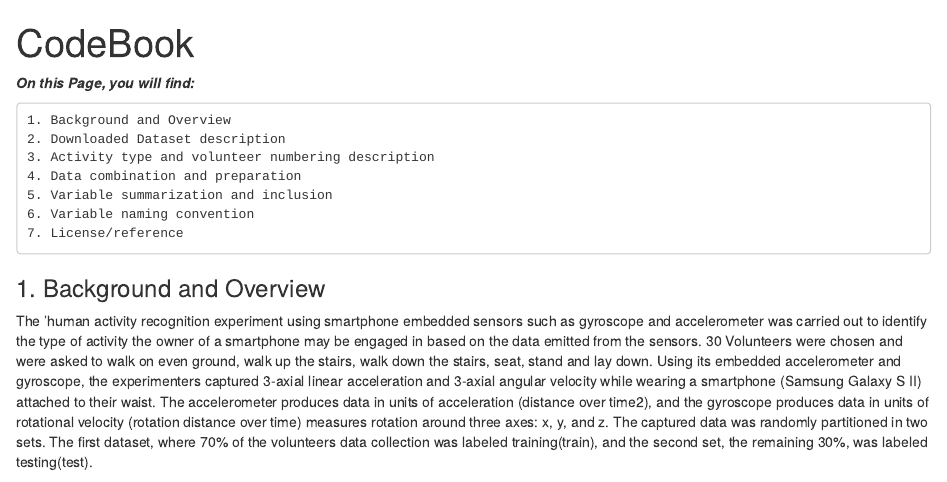
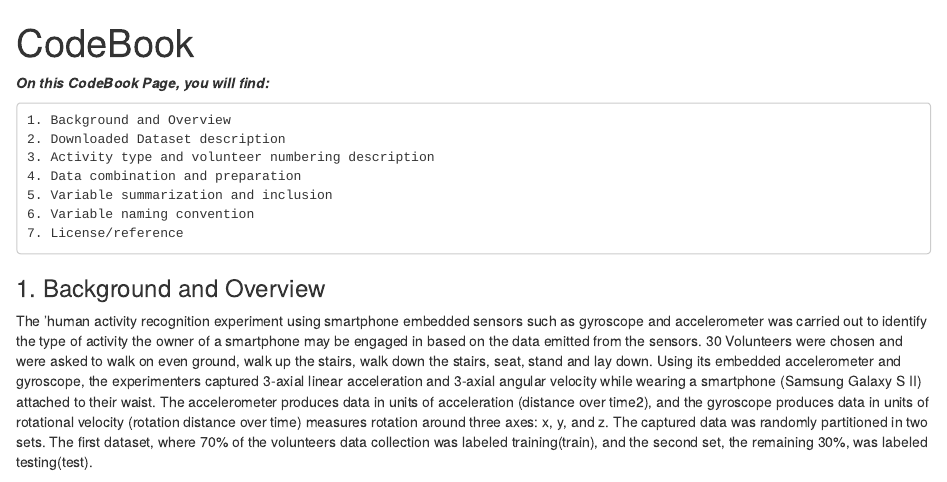
Before and after one commit to abiyug/datasciencecoursera, an R Markdown document (CodeBook.Rmd): the page in a window 1100 px wide, from its top. Rendered offline with R 4.5, knitr and Pandoc, with nearby package versions.

Commit message:
Update CodeBook.Rmd

````diff
--- a/CodeBook.Rmd
+++ b/CodeBook.Rmd
@@ -3,7 +3,7 @@ title: "CodeBook"
 output: html_document
 ---
 
-**_On this Page, you will find:_**
+**_On this CodeBook Page, you will find:_**
 ```
 1. Background and Overview
 2. Downloaded Dataset description
````
